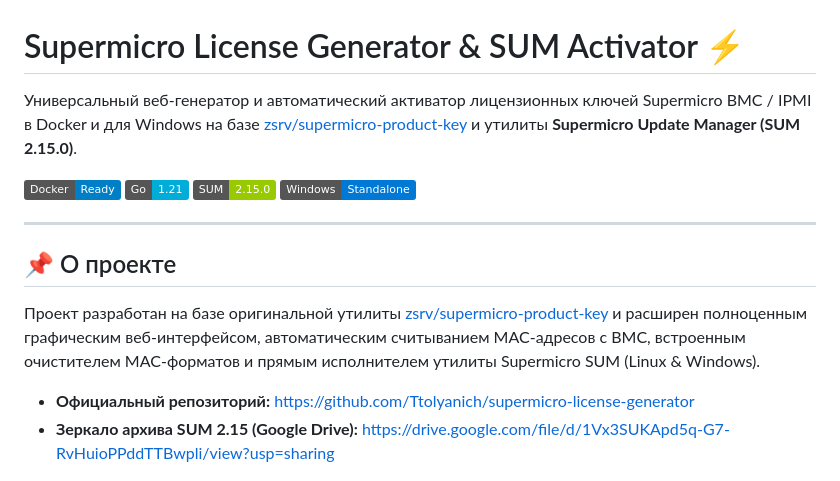
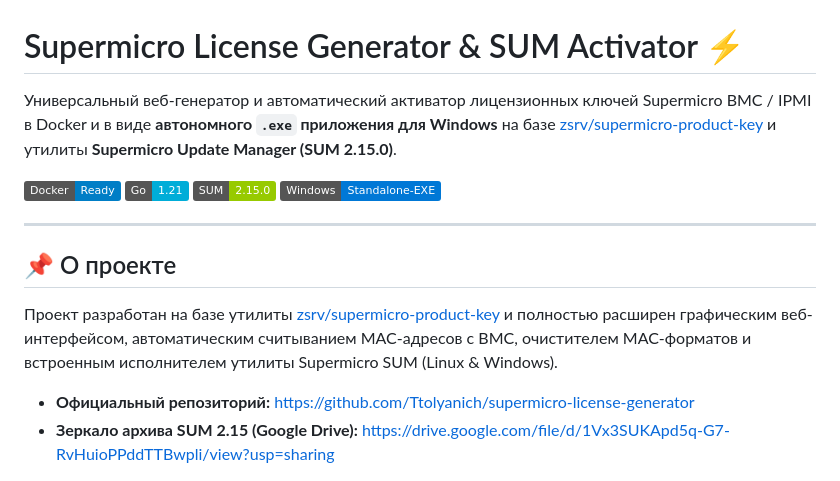
Before and after one commit to Ttolyanich/supermicro-license-generator, a Markdown page: README.md, the part around one of its changes. Drawn GitHub-style; badges without logos.

```diff
--- a/README.md
+++ b/README.md
@@ -1,17 +1,17 @@
 # Supermicro License Generator & SUM Activator ⚡
 
-Универсальный веб-генератор и автоматический активатор лицензионных ключей Supermicro BMC / IPMI в Docker и для Windows на базе [zsrv/supermicro-product-key](https://github.com/zsrv/supermicro-product-key) и утилиты **Supermicro Update Manager (SUM 2.15.0)**.
+Универсальный веб-генератор и автоматический активатор лицензионных ключей Supermicro BMC / IPMI в Docker и в виде **автономного `.exe` приложения для Windows** на базе [zsrv/supermicro-product-key](https://github.com/zsrv/supermicro-product-key) и утилиты **Supermicro Update Manager (SUM 2.15.0)**.
 
 ![Docker Ready](https://img.shields.io/badge/Docker-Ready-blue)
 ![Go](https://img.shields.io/badge/Go-1.21-00ADD8)
 ![SUM 2.15](https://img.shields.io/badge/SUM-2.15.0-green)
-![Windows Standalone](https://img.shields.io/badge/Windows-Standalone-0078D6)
+![Windows Standalone](https://img.shields.io/badge/Windows-Standalone--EXE-0078D6)
 
 ---
 
 ## 📌 О проекте
 
-Проект разработан на базе оригинальной утилиты [zsrv/supermicro-product-key](https://github.com/zsrv/supermicro-product-key) и расширен полноценным графическим веб-интерфейсом, автоматическим считыванием MAC-адресов с BMC, встроенным очистителем MAC-форматов и прямым исполнителем утилиты Supermicro SUM (Linux & Windows).
+Проект разработан на базе утилиты [zsrv/supermicro-product-key](https://github.com/zsrv/supermicro-product-key) и полностью расширен графическим веб-интерфейсом, автоматическим считыванием MAC-адресов с BMC, очистителем MAC-форматов и встроенным исполнителем утилиты Supermicro SUM (Linux & Windows).
 
 - **Официальный репозиторий:** [https://github.com/Ttolyanich/supermicro-license-generator](https://github.com/Ttolyanich/supermicro-license-generator)
 - **Зеркало архива SUM 2.15 (Google Drive):** [https://drive.google.com/file/d/1Vx3SUKApd5q-G7-RvHuioPPddTTBwpli/view?usp=sharing](https://drive.google.com/file/d/1Vx3SUKApd5q-G7-RvHuioPPddTTBwpli/view?usp=sharing)
```
Also changed, not shown: other parts of README.md (+24 -25 lines).
